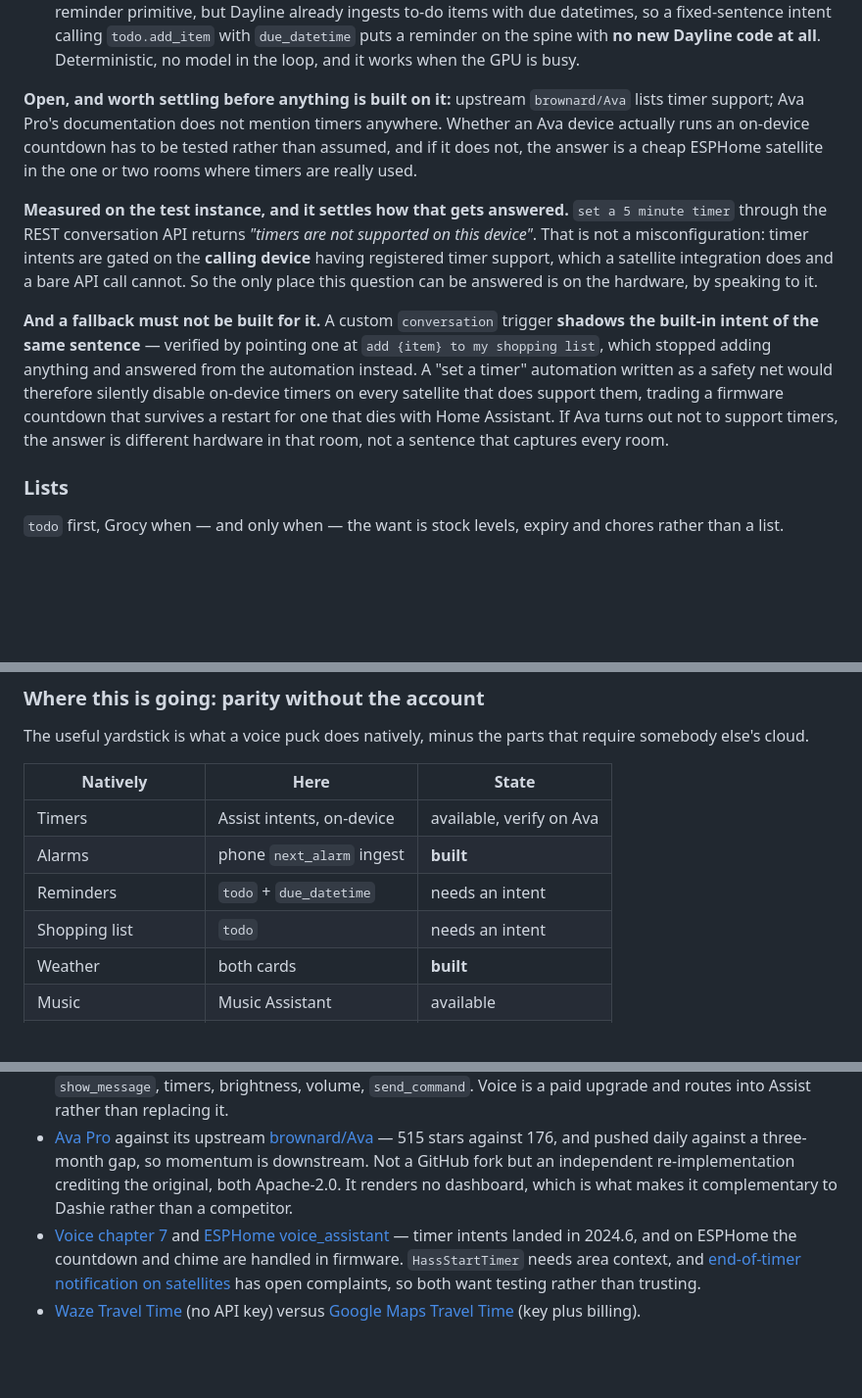
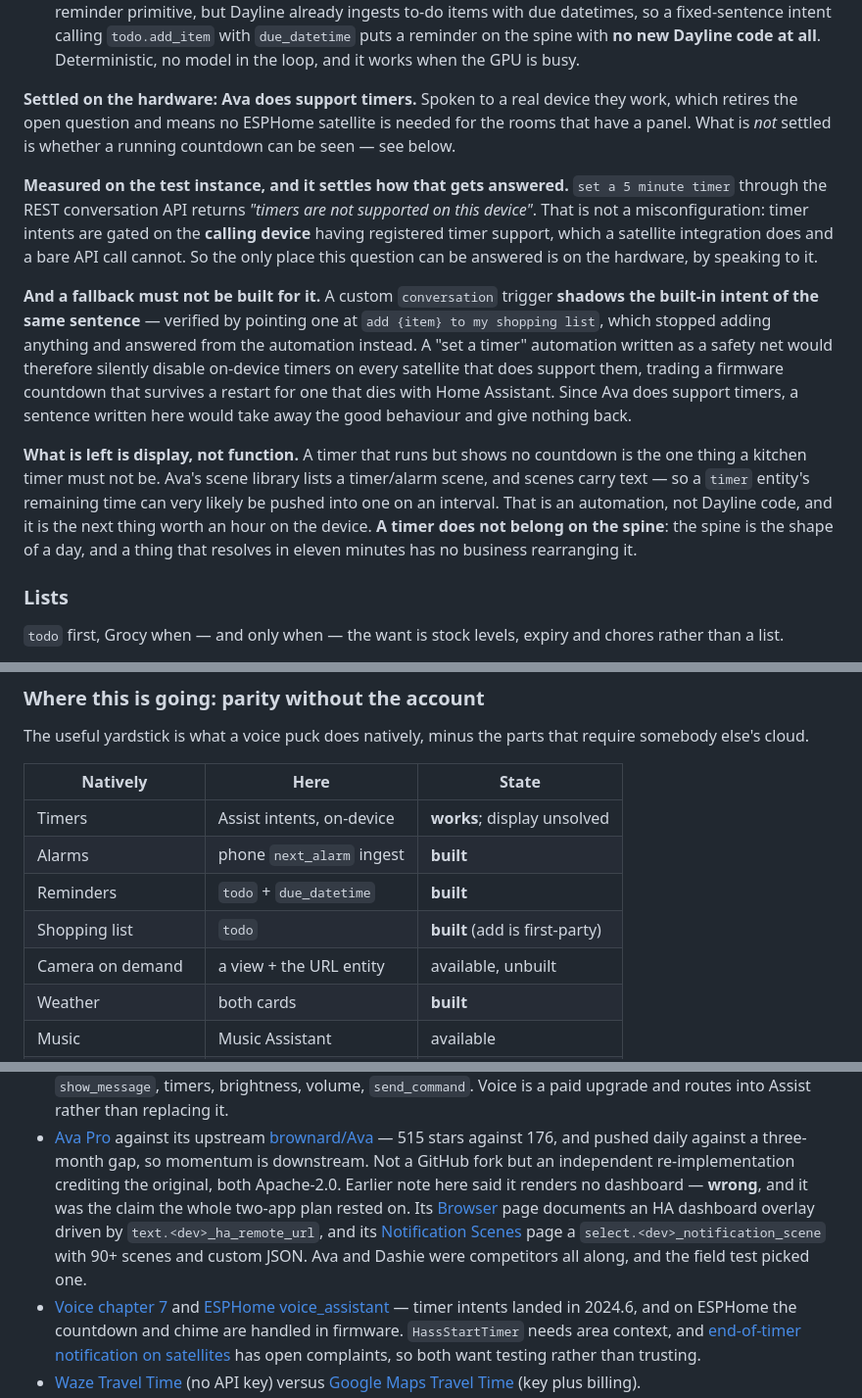
Before and after one commit to bitmux/Dayline, a Markdown page: ROADMAP.md, 3 parts joined by grey strips. Shown at 98% size. Rendered like a GitHub page; blank space fills up the shorter version.

```diff
--- a/ROADMAP.md
+++ b/ROADMAP.md
@@ -556,11 +595,10 @@ They arrive in the same sentence and want opposite answers.
   spine with **no new Dayline code at all**. Deterministic, no model in the
   loop, and it works when the GPU is busy.
 
-**Open, and worth settling before anything is built on it:** upstream
-`brownard/Ava` lists timer support; Ava Pro's documentation does not mention
-timers anywhere. Whether an Ava device actually runs an on-device countdown has
-to be tested rather than assumed, and if it does not, the answer is a cheap
-ESPHome satellite in the one or two rooms where timers are really used.
+**Settled on the hardware: Ava does support timers.** Spoken to a real device
+they work, which retires the open question and means no ESPHome satellite is
+needed for the rooms that have a panel. What is *not* settled is whether a
+running countdown can be seen — see below.
 
 **Measured on the test instance, and it settles how that gets answered.**
 `set a 5 minute timer` through the REST conversation API returns *"timers are
@@ -575,8 +613,16 @@ at `add {item} to my shopping list`, which stopped adding anything and answered
 from the automation instead. A "set a timer" automation written as a safety net
 would therefore silently disable on-device timers on every satellite that does
 support them, trading a firmware countdown that survives a restart for one that
-dies with Home Assistant. If Ava turns out not to support timers, the answer is
-different hardware in that room, not a sentence that captures every room.
+dies with Home Assistant. Since Ava does support timers, a sentence written here
+would take away the good behaviour and give nothing back.
+
+**What is left is display, not function.** A timer that runs but shows no
+countdown is the one thing a kitchen timer must not be. Ava's scene library
+lists a timer/alarm scene, and scenes carry text — so a `timer` entity's
+remaining time can very likely be pushed into one on an interval. That is an
+automation, not Dayline code, and it is the next thing worth an hour on the
+device. **A timer does not belong on the spine**: the spine is the shape of a
+day, and a thing that resolves in eleven minutes has no business rearranging it.
 
 ### Lists
 
@@ -600,10 +646,11 @@ require somebody else's cloud.
 
 | Natively | Here | State |
 |---|---|---|
-| Timers | Assist intents, on-device | available, verify on Ava |
+| Timers | Assist intents, on-device | **works**; display unsolved |
 | Alarms | phone `next_alarm` ingest | **built** |
-| Reminders | `todo` + `due_datetime` | needs an intent |
-| Shopping list | `todo` | needs an intent |
+| Reminders | `todo` + `due_datetime` | **built** |
+| Shopping list | `todo` | **built** (add is first-party) |
+| Camera on demand | a view + the URL entity | available, unbuilt |
 | Weather | both cards | **built** |
 | Music | Music Assistant | available |
 | Intercom / broadcast | Ava, natively | available |
@@ -709,8 +756,13 @@ Everything here runs in the coordinator, off the render path, cached.
   [brownard/Ava](https://github.com/brownard/Ava) — 515 stars against 176, and
   pushed daily against a three-month gap, so momentum is downstream. Not a
   GitHub fork but an independent re-implementation crediting the original, both
-  Apache-2.0. It renders no dashboard, which is what makes it complementary to
-  Dashie rather than a competitor.
+  Apache-2.0. Earlier note here said it renders no dashboard — **wrong**, and it
+  was the claim the whole two-app plan rested on. Its
+  [Browser](https://github.com/knoop7/Ava-Pro/wiki/Browser) page documents an HA
+  dashboard overlay driven by `text.<dev>_ha_remote_url`, and its
+  [Notification Scenes](https://github.com/knoop7/Ava-Pro/wiki/Notification-Scenes)
+  page a `select.<dev>_notification_scene` with 90+ scenes and custom JSON. Ava
+  and Dashie were competitors all along, and the field test picked one.
 - [Voice chapter 7](https://www.home-assistant.io/blog/2024/06/26/voice-chapter-7/)
   and [ESPHome voice_assistant](https://esphome.io/components/voice_assistant/)
   — timer intents landed in 2024.6, and on ESPHome the countdown and chime are
```
Also changed, not shown: other parts of ROADMAP.md (+55 -16 lines).
